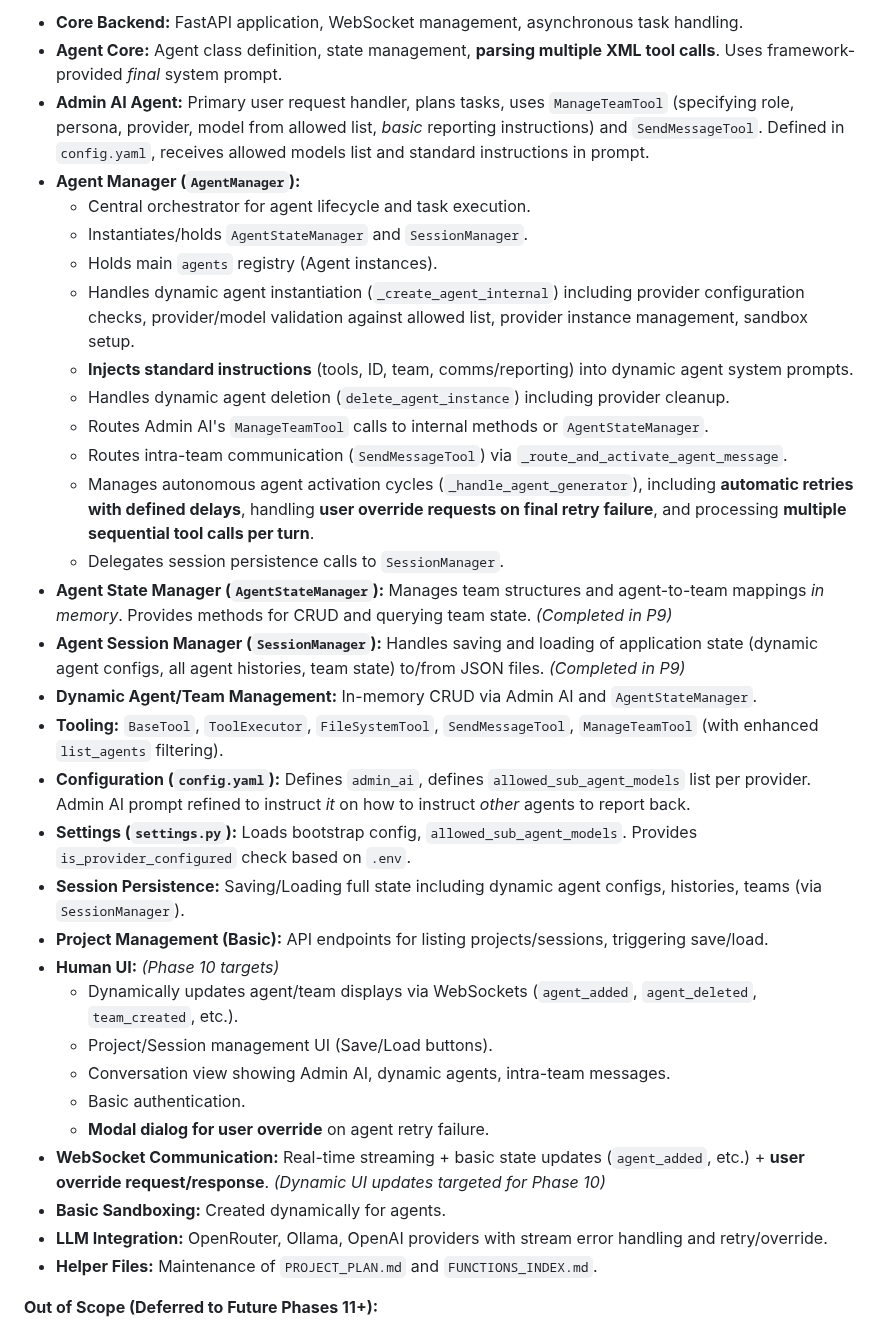
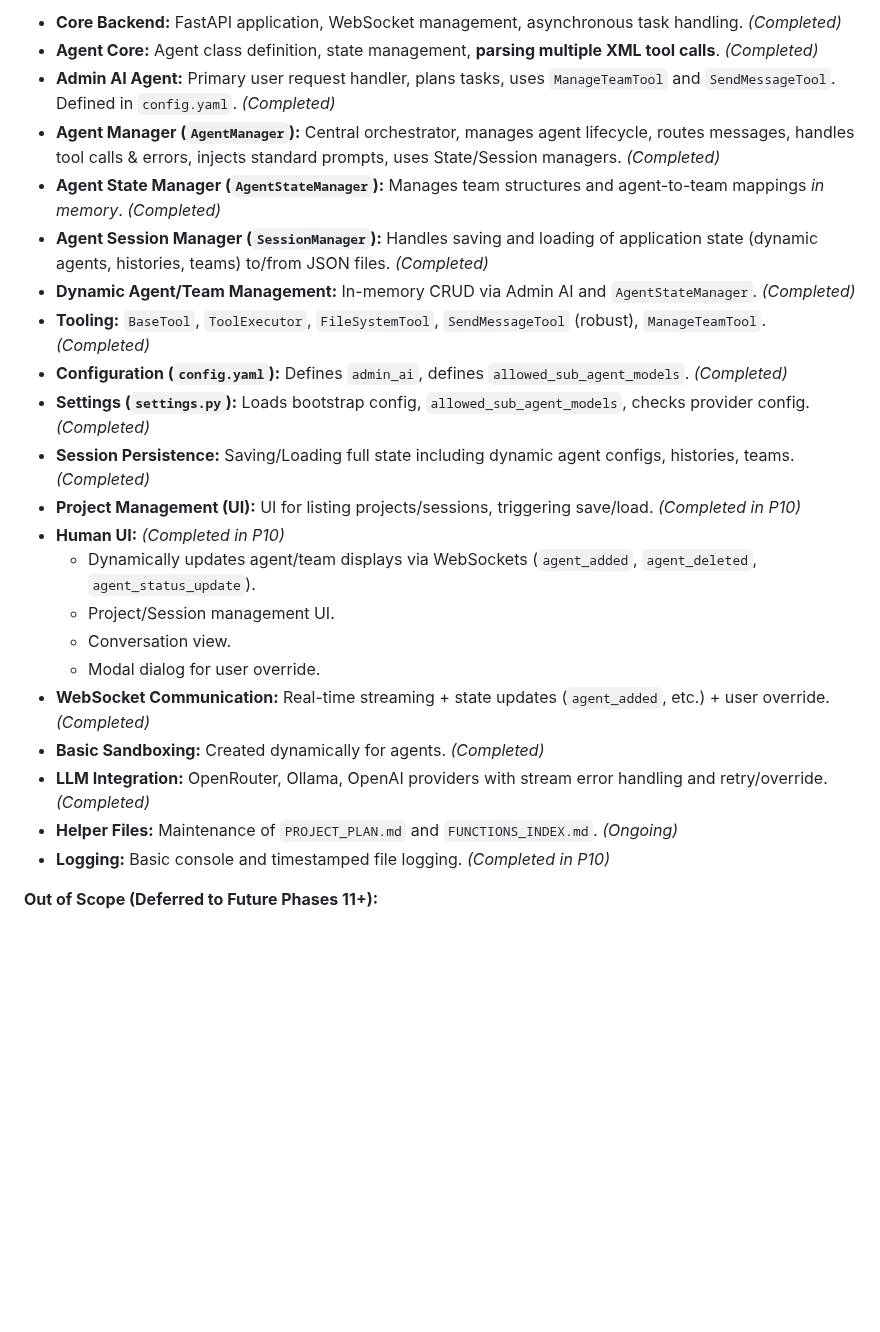
Before and after one commit to gaborkukucska/TrippleEffect, a Markdown page: helperfiles/PROJECT_PLAN.md, the part around one of its changes. Rendered like a GitHub page; blank space fills up the shorter version.

```diff
--- a/helperfiles/PROJECT_PLAN.md
+++ b/helperfiles/PROJECT_PLAN.md
@@ -26,36 +26,26 @@
 
-*   **Core Backend:** FastAPI application, WebSocket management, asynchronous task handling.
-*   **Agent Core:** Agent class definition, state management, **parsing multiple XML tool calls**. Uses framework-provided *final* system prompt.
-*   **Admin AI Agent:** Primary user request handler, plans tasks, uses `ManageTeamTool` (specifying role, persona, provider, model from allowed list, *basic* reporting instructions) and `SendMessageTool`. Defined in `config.yaml`, receives allowed models list and standard instructions in prompt.
-*   **Agent Manager (`AgentManager`):**
-    *   Central orchestrator for agent lifecycle and task execution.
-    *   Instantiates/holds `AgentStateManager` and `SessionManager`.
-    *   Holds main `agents` registry (Agent instances).
-    *   Handles dynamic agent instantiation (`_create_agent_internal`) including provider configuration checks, provider/model validation against allowed list, provider instance management, sandbox setup.
-    *   **Injects standard instructions** (tools, ID, team, comms/reporting) into dynamic agent system prompts.
-    *   Handles dynamic agent deletion (`delete_agent_instance`) including provider cleanup.
-    *   Routes Admin AI's `ManageTeamTool` calls to internal methods or `AgentStateManager`.
-    *   Routes intra-team communication (`SendMessageTool`) via `_route_and_activate_agent_message`.
-    *   Manages autonomous agent activation cycles (`_handle_agent_generator`), including **automatic retries with defined delays**, handling **user override requests on final retry failure**, and processing **multiple sequential tool calls per turn**.
-    *   Delegates session persistence calls to `SessionManager`.
-*   **Agent State Manager (`AgentStateManager`):** Manages team structures and agent-to-team mappings *in memory*. Provides methods for CRUD and querying team state. *(Completed in P9)*
-*   **Agent Session Manager (`SessionManager`):** Handles saving and loading of application state (dynamic agent configs, all agent histories, team state) to/from JSON files. *(Completed in P9)*
-*   **Dynamic Agent/Team Management:** In-memory CRUD via Admin AI and `AgentStateManager`.
-*   **Tooling:** `BaseTool`, `ToolExecutor`, `FileSystemTool`, `SendMessageTool`, `ManageTeamTool` (with enhanced `list_agents` filtering).
-*   **Configuration (`config.yaml`):** Defines `admin_ai`, defines `allowed_sub_agent_models` list per provider. Admin AI prompt refined to instruct *it* on how to instruct *other* agents to report back.
-*   **Settings (`settings.py`):** Loads bootstrap config, `allowed_sub_agent_models`. Provides `is_provider_configured` check based on `.env`.
-*   **Session Persistence:** Saving/Loading full state including dynamic agent configs, histories, teams (via `SessionManager`).
-*   **Project Management (Basic):** API endpoints for listing projects/sessions, triggering save/load.
-*   **Human UI:** *(Phase 10 targets)*
-    *   Dynamically updates agent/team displays via WebSockets (`agent_added`, `agent_deleted`, `team_created`, etc.).
-    *   Project/Session management UI (Save/Load buttons).
-    *   Conversation view showing Admin AI, dynamic agents, intra-team messages.
-    *   Basic authentication.
-    *   **Modal dialog for user override** on agent retry failure.
-*   **WebSocket Communication:** Real-time streaming + basic state updates (`agent_added`, etc.) + **user override request/response**. *(Dynamic UI updates targeted for Phase 10)*
-*   **Basic Sandboxing:** Created dynamically for agents.
-*   **LLM Integration:** OpenRouter, Ollama, OpenAI providers with stream error handling and retry/override.
-*   **Helper Files:** Maintenance of `PROJECT_PLAN.md` and `FUNCTIONS_INDEX.md`.
+*   **Core Backend:** FastAPI application, WebSocket management, asynchronous task handling. *(Completed)*
+*   **Agent Core:** Agent class definition, state management, **parsing multiple XML tool calls**. *(Completed)*
+*   **Admin AI Agent:** Primary user request handler, plans tasks, uses `ManageTeamTool` and `SendMessageTool`. Defined in `config.yaml`. *(Completed)*
+*   **Agent Manager (`AgentManager`):** Central orchestrator, manages agent lifecycle, routes messages, handles tool calls & errors, injects standard prompts, uses State/Session managers. *(Completed)*
+*   **Agent State Manager (`AgentStateManager`):** Manages team structures and agent-to-team mappings *in memory*. *(Completed)*
+*   **Agent Session Manager (`SessionManager`):** Handles saving and loading of application state (dynamic agents, histories, teams) to/from JSON files. *(Completed)*
+*   **Dynamic Agent/Team Management:** In-memory CRUD via Admin AI and `AgentStateManager`. *(Completed)*
+*   **Tooling:** `BaseTool`, `ToolExecutor`, `FileSystemTool`, `SendMessageTool` (robust), `ManageTeamTool`. *(Completed)*
+*   **Configuration (`config.yaml`):** Defines `admin_ai`, defines `allowed_sub_agent_models`. *(Completed)*
+*   **Settings (`settings.py`):** Loads bootstrap config, `allowed_sub_agent_models`, checks provider config. *(Completed)*
+*   **Session Persistence:** Saving/Loading full state including dynamic agent configs, histories, teams. *(Completed)*
+*   **Project Management (UI):** UI for listing projects/sessions, triggering save/load. *(Completed in P10)*
+*   **Human UI:** *(Completed in P10)*
+    *   Dynamically updates agent/team displays via WebSockets (`agent_added`, `agent_deleted`, `agent_status_update`).
+    *   Project/Session management UI.
+    *   Conversation view.
+    *   Modal dialog for user override.
+*   **WebSocket Communication:** Real-time streaming + state updates (`agent_added`, etc.) + user override. *(Completed)*
+*   **Basic Sandboxing:** Created dynamically for agents. *(Completed)*
+*   **LLM Integration:** OpenRouter, Ollama, OpenAI providers with stream error handling and retry/override. *(Completed)*
+*   **Helper Files:** Maintenance of `PROJECT_PLAN.md` and `FUNCTIONS_INDEX.md`. *(Ongoing)*
+*   **Logging:** Basic console and timestamped file logging. *(Completed in P10)*
 
 **Out of Scope (Deferred to Future Phases 11+):**
 
```
Also changed, not shown: other parts of helperfiles/PROJECT_PLAN.md (+64 -60 lines).
